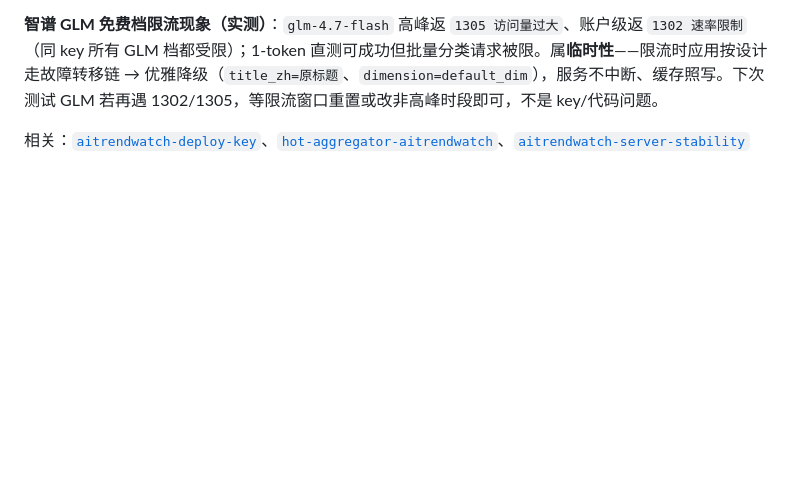
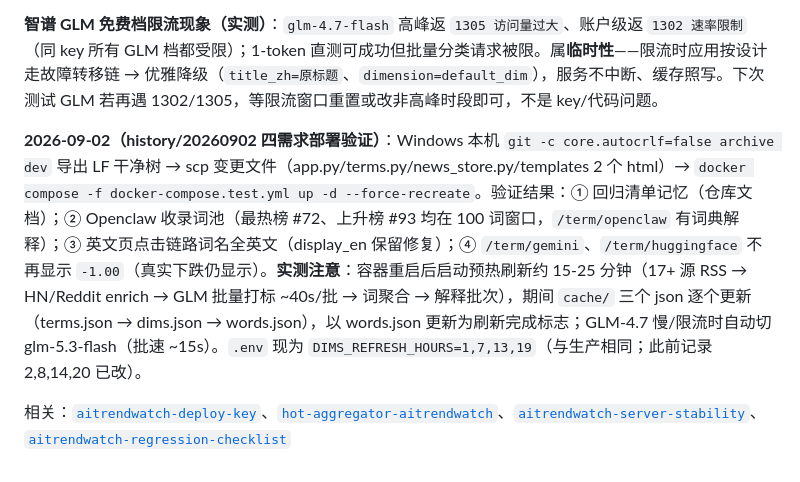
Before and after one commit to engineer566/aitrendwatch, a Markdown page: docs/memory/aitrendwatch-test-host.md, the part around the change. GitHub-like rendering; blank space fills up the shorter version.

Commit message:
docs: 记录 2026-09-02 测试机部署验证结果（四需求逐项通过）到记忆
- aitrendwatch-test-host.md：部署方式 + 四需求验证结果 + 启动预热耗时实测
  （15-25 分钟，words.json 更新为完成标志；DIMS_REFRESH_HOURS 已改为 1,7,13,19）
- hot-aggregator-aitrendwatch.md：版本状态补 2026-09-02 四需求条目（待发布）

```diff
--- a/docs/memory/aitrendwatch-test-host.md
+++ b/docs/memory/aitrendwatch-test-host.md
@@ -28,4 +28,6 @@ metadata:
 
 **智谱 GLM 免费档限流现象（实测）**：`glm-4.7-flash` 高峰返 `1305 访问量过大`、账户级返 `1302 速率限制`（同 key 所有 GLM 档都受限）；1-token 直测可成功但批量分类请求被限。属**临时性**——限流时应用按设计走故障转移链 → 优雅降级（`title_zh=原标题`、`dimension=default_dim`），服务不中断、缓存照写。下次测试 GLM 若再遇 1302/1305，等限流窗口重置或改非高峰时段即可，不是 key/代码问题。
 
-相关：[`aitrendwatch-deploy-key`](aitrendwatch-deploy-key.md)、[`hot-aggregator-aitrendwatch`](hot-aggregator-aitrendwatch.md)、[`aitrendwatch-server-stability`](aitrendwatch-server-stability.md)
+**2026-09-02（history/20260902 四需求部署验证）**：Windows 本机 `git -c core.autocrlf=false archive dev` 导出 LF 干净树 → scp 变更文件（app.py/terms.py/news_store.py/templates 2 个 html）→ `docker compose -f docker-compose.test.yml up -d --force-recreate`。验证结果：① 回归清单记忆（仓库文档）；② Openclaw 收录词池（最热榜 #72、上升榜 #93 均在 100 词窗口，`/term/openclaw` 有词典解释）；③ 英文页点击链路词名全英文（display_en 保留修复）；④ `/term/gemini`、`/term/huggingface` 不再显示 `-1.00`（真实下跌仍显示）。**实测注意**：容器重启后启动预热刷新约 15-25 分钟（17+ 源 RSS → HN/Reddit enrich → GLM 批量打标 ~40s/批 → 词聚合 → 解释批次），期间 `cache/` 三个 json 逐个更新（terms.json → dims.json → words.json），以 words.json 更新为刷新完成标志；GLM-4.7 慢/限流时自动切 glm-5.3-flash（批速 ~15s）。`.env` 现为 `DIMS_REFRESH_HOURS=1,7,13,19`（与生产相同；此前记录 2,8,14,20 已改）。
+
+相关：[`aitrendwatch-deploy-key`](aitrendwatch-deploy-key.md)、[`hot-aggregator-aitrendwatch`](hot-aggregator-aitrendwatch.md)、[`aitrendwatch-server-stability`](aitrendwatch-server-stability.md)、[`aitrendwatch-regression-checklist`](aitrendwatch-regression-checklist.md)
```
Also changed, not shown: docs/memory/hot-aggregator-aitrendwatch.md (+1 -1 lines).
